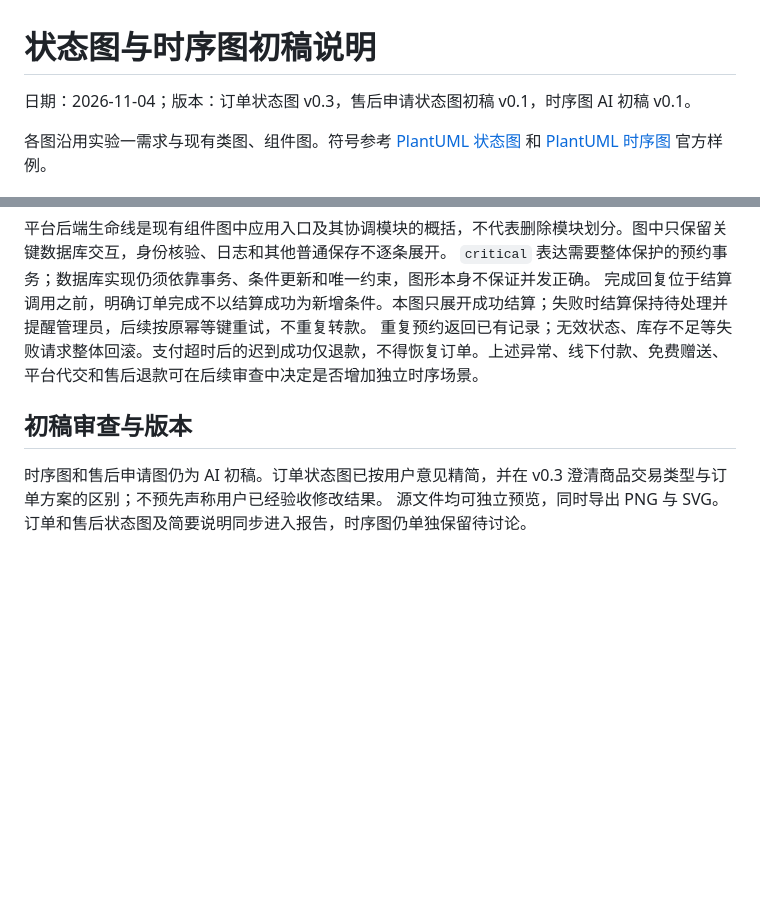
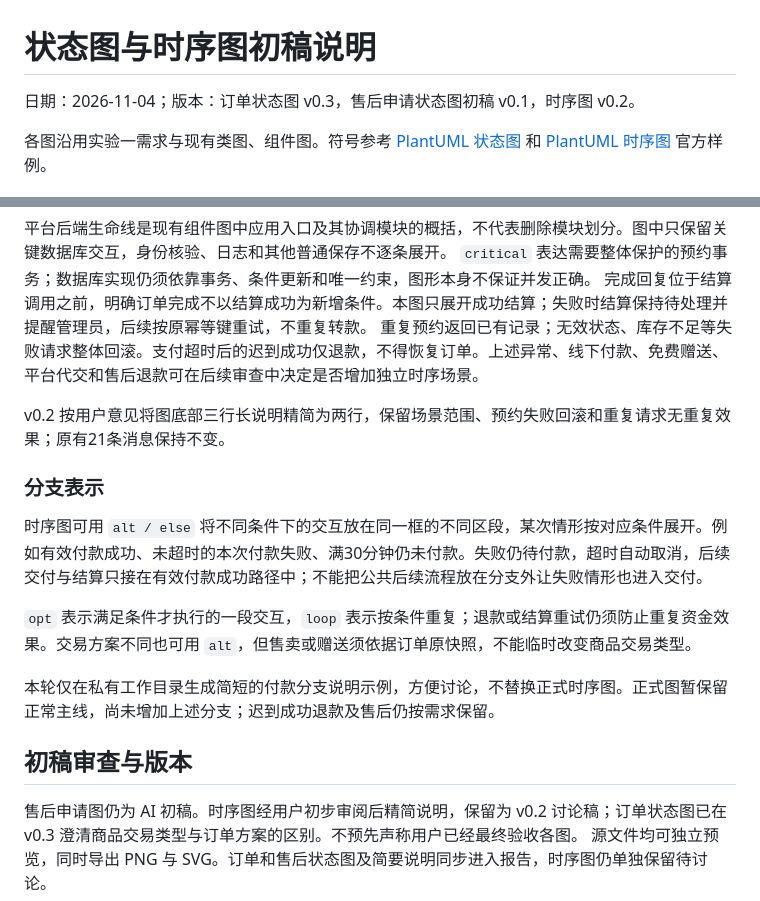
Before and after one commit to koishikois259/campus-market, a Markdown page: UML/状态图与时序图初稿说明.md, 2 parts joined by grey strips. GitHub-like rendering; blank space fills up the shorter version.

```diff
--- a/UML/状态图与时序图初稿说明.md
+++ b/UML/状态图与时序图初稿说明.md
@@ -1,6 +1,6 @@
 # 状态图与时序图初稿说明
 
-日期：2026-11-04；版本：订单状态图 v0.3，售后申请状态图初稿 v0.1，时序图 AI 初稿 v0.1。
+日期：2026-11-04；版本：订单状态图 v0.3，售后申请状态图初稿 v0.1，时序图 v0.2。
 
 各图沿用实验一需求与现有类图、组件图。符号参考 [PlantUML 状态图](https://plantuml.com/zh/state-diagram) 和 [PlantUML 时序图](https://plantuml.com/zh/sequence-diagram) 官方样例。
 
@@ -54,7 +54,17 @@
 完成回复位于结算调用之前，明确订单完成不以结算成功为新增条件。本图只展开成功结算；失败时结算保持待处理并提醒管理员，后续按原幂等键重试，不重复转款。
 重复预约返回已有记录；无效状态、库存不足等失败请求整体回滚。支付超时后的迟到成功仅退款，不得恢复订单。上述异常、线下付款、免费赠送、平台代交和售后退款可在后续审查中决定是否增加独立时序场景。
 
+v0.2 按用户意见将图底部三行长说明精简为两行，保留场景范围、预约失败回滚和重复请求无重复效果；原有21条消息保持不变。
+
+### 分支表示
+
+时序图可用 `alt / else` 将不同条件下的交互放在同一框的不同区段，某次情形按对应条件展开。例如有效付款成功、未超时的本次付款失败、满30分钟仍未付款。失败仍待付款，超时自动取消，后续交付与结算只接在有效付款成功路径中；不能把公共后续流程放在分支外让失败情形也进入交付。
+
+`opt` 表示满足条件才执行的一段交互，`loop` 表示按条件重复；退款或结算重试仍须防止重复资金效果。交易方案不同也可用 `alt`，但售卖或赠送须依据订单原快照，不能临时改变商品交易类型。
+
+本轮仅在私有工作目录生成简短的付款分支说明示例，方便讨论，不替换正式时序图。正式图暂保留正常主线，尚未增加上述分支；迟到成功退款及售后仍按需求保留。
+
 ## 初稿审查与版本
 
-时序图和售后申请图仍为 AI 初稿。订单状态图已按用户意见精简，并在 v0.3 澄清商品交易类型与订单方案的区别；不预先声称用户已经验收修改结果。
+售后申请图仍为 AI 初稿。时序图经用户初步审阅后精简说明，保留为 v0.2 讨论稿；订单状态图已在 v0.3 澄清商品交易类型与订单方案的区别。不预先声称用户已经最终验收各图。
 源文件均可独立预览，同时导出 PNG 与 SVG。订单和售后状态图及简要说明同步进入报告，时序图仍单独保留待讨论。
```
Also changed, not shown: AI使用记录/实验二_AI使用记录.md (+8 -0 lines), 实验二要求与UI交接.md (+1 -1 lines), UML/UML时序图.png, 2 other files.
